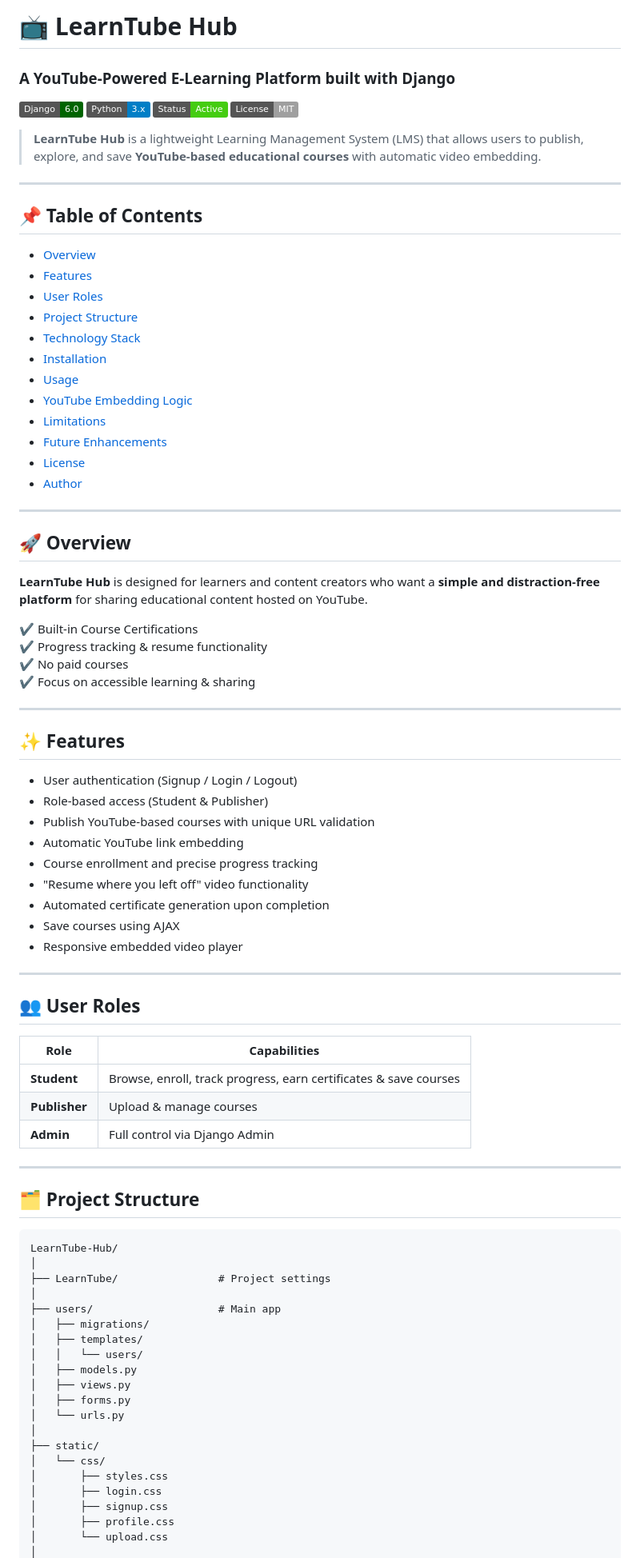
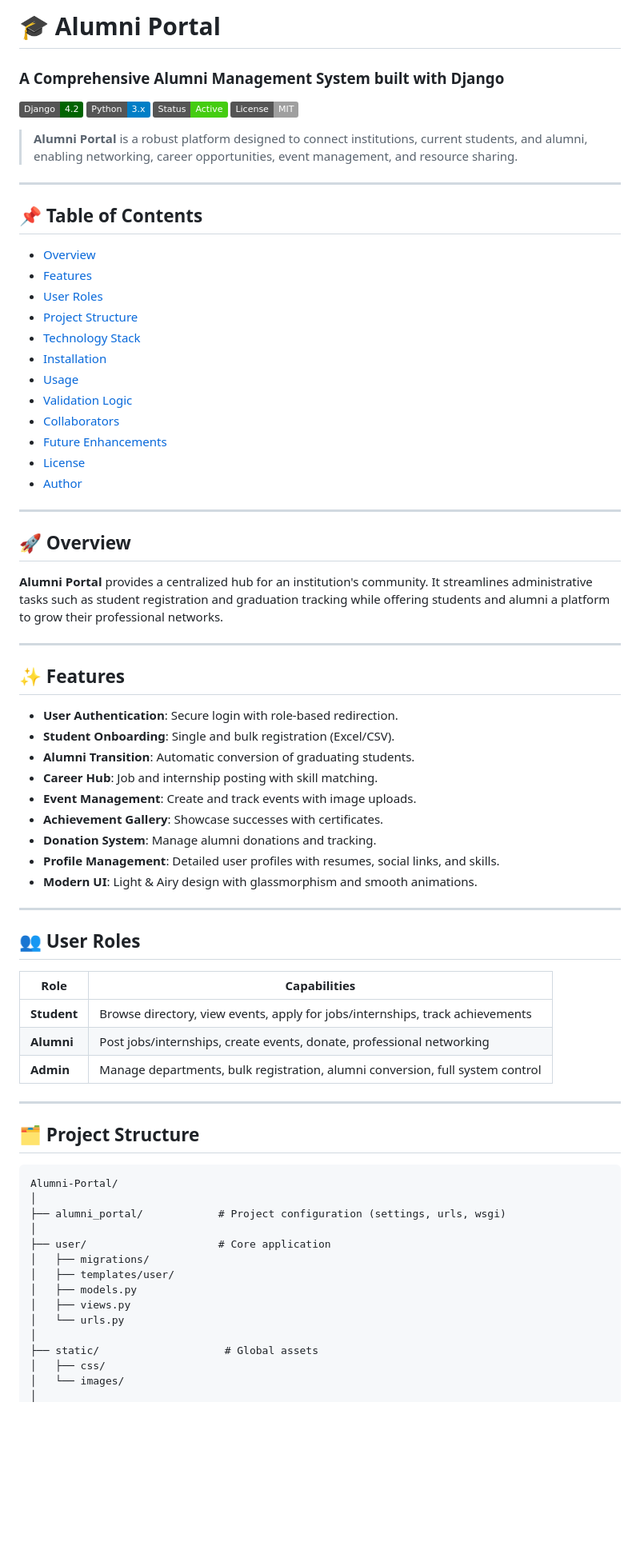
Before and after one commit to PrajwalItnal/Alumni-Portal, a Markdown page: README.md, the part around one of its changes. Shown at 80% size. Drawn GitHub-style; badges without logos; blank space fills up the shorter version.

````diff
--- a/README.md
+++ b/README.md
@@ -1,12 +1,12 @@
-# 📺 LearnTube Hub
-### A YouTube-Powered E-Learning Platform built with Django
+# 🎓 Alumni Portal
+### A Comprehensive Alumni Management System built with Django
 
-![Django](https://img.shields.io/badge/Django-6.0-darkgreen)
+![Django](https://img.shields.io/badge/Django-4.2-darkgreen)
 ![Python](https://img.shields.io/badge/Python-3.x-blue)
 ![Status](https://img.shields.io/badge/Status-Active-success)
 ![License](https://img.shields.io/badge/License-MIT-lightgrey)
 
-> **LearnTube Hub** is a lightweight Learning Management System (LMS) that allows users to publish, explore, and save **YouTube-based educational courses** with automatic video embedding.
+> **Alumni Portal** is a robust platform designed to connect institutions, current students, and alumni, enabling networking, career opportunities, event management, and resource sharing.
 
 ---
 
@@ -19,8 +19,8 @@
 - [Technology Stack](#-technology-stack)
 - [Installation](#-installation)
 - [Usage](#-usage)
-- [YouTube Embedding Logic](#-youtube-embedding-logic)
-- [Limitations](#-limitations)
+- [Validation Logic](#-validation-logic)
+- [Collaborators](#-collaborators)
 - [Future Enhancements](#-future-enhancements)
 - [License](#-license)
 - [Author](#-author)
@@ -29,60 +29,49 @@
 
 ## 🚀 Overview
 
-**LearnTube Hub** is designed for learners and content creators who want a **simple and distraction‑free platform** for sharing educational content hosted on YouTube.
-
-✔ Built‑in Course Certifications
-✔ Progress tracking & resume functionality
-✔ No paid courses
-✔ Focus on accessible learning & sharing
+**Alumni Portal** provides a centralized hub for an institution's community. It streamlines administrative tasks such as student registration and graduation tracking while offering students and alumni a platform to grow their professional networks.
 
 ---
 
 ## ✨ Features
 
-- User authentication (Signup / Login / Logout)
-- Role‑based access (Student & Publisher)
-- Publish YouTube‑based courses with unique URL validation
-- Automatic YouTube link embedding
-- Course enrollment and precise progress tracking
-- "Resume where you left off" video functionality
-- Automated certificate generation upon completion
-- Save courses using AJAX
-- Responsive embedded video player
+- **User Authentication**: Secure login with role‑based redirection.
+- **Student Onboarding**: Single and bulk registration (Excel/CSV).
+- **Alumni Transition**: Automatic conversion of graduating students.
+- **Career Hub**: Job and internship posting with skill matching.
+- **Event Management**: Create and track events with image uploads.
+- **Achievement Gallery**: Showcase successes with certificates.
+- **Donation System**: Manage alumni donations and tracking.
+- **Profile Management**: Detailed user profiles with resumes, social links, and skills.
+- **Modern UI**: Light & Airy design with glassmorphism and smooth animations.
 
 ---
 
 ## 👥 User Roles
 
-| Role      | Capabilities |
-|-----------|--------------|
-| **Student** | Browse, enroll, track progress, earn certificates & save courses |
-| **Publisher** | Upload & manage courses |
-| **Admin** | Full control via Django Admin |
+| Role | Capabilities |
+|------|--------------|
+| **Student** | Browse directory, view events, apply for jobs/internships, track achievements |
+| **Alumni** | Post jobs/internships, create events, donate, professional networking |
+| **Admin** | Manage departments, bulk registration, alumni conversion, full system control |
 
 ---
 
 ## 🗂 Project Structure
 
 ```text
-LearnTube-Hub/
+Alumni-Portal/
 │
-├── LearnTube/                # Project settings
+├── alumni_portal/            # Project configuration (settings, urls, wsgi)
 │
-├── users/                    # Main app
+├── user/                     # Core application
 │   ├── migrations/
-│   ├── templates/
-│   │   └── users/
+│   ├── templates/user/
 │   ├── models.py
 │   ├── views.py
-│   ├── forms.py
 │   └── urls.py
 │
-├── static/
-│   └── css/
-│       ├── styles.css
-│       ├── login.css
-│       ├── signup.css
-│       ├── profile.css
-│       └── upload.css
+├── static/                    # Global assets
+│   ├── css/
+│   └── images/
 │
````
Also changed, not shown: other parts of README.md (+36 -63 lines).
